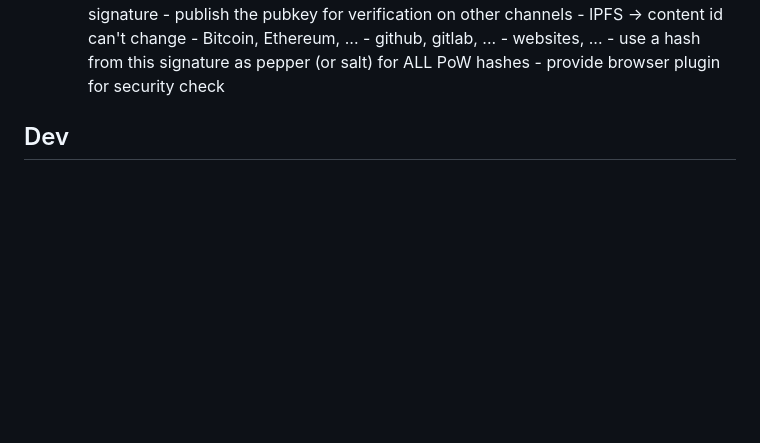
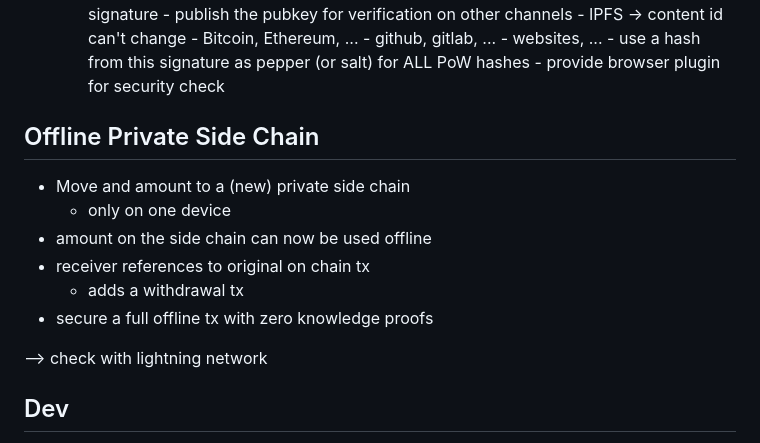
Before and after one commit to Thoregon/ThoregonWiki, a Markdown page: wiki/blockchain_integration.md, the part around the change. GitHub-like rendering; blank space fills up the shorter version.

Commit message:
fixes, docu

```diff
--- a/wiki/blockchain_integration.md
+++ b/wiki/blockchain_integration.md
@@ -65,6 +65,17 @@ Blockchain Integration
                 - websites, ...
             - use a hash from this signature as pepper (or salt) for ALL PoW hashes
             - provide browser plugin for security check
+
+## Offline Private Side Chain
+
+- Move and amount to a (new) private side chain
+  - only on one device
+- amount on the side chain can now be used offline
+- receiver references to original on chain tx
+  - adds a withdrawal tx
+- secure a full offline tx with zero knowledge proofs
+
+--> check with lightning network
 
 ## Dev
 
```
Also changed, not shown: links/howtos_articles_hints.md (+3 -0 lines).
